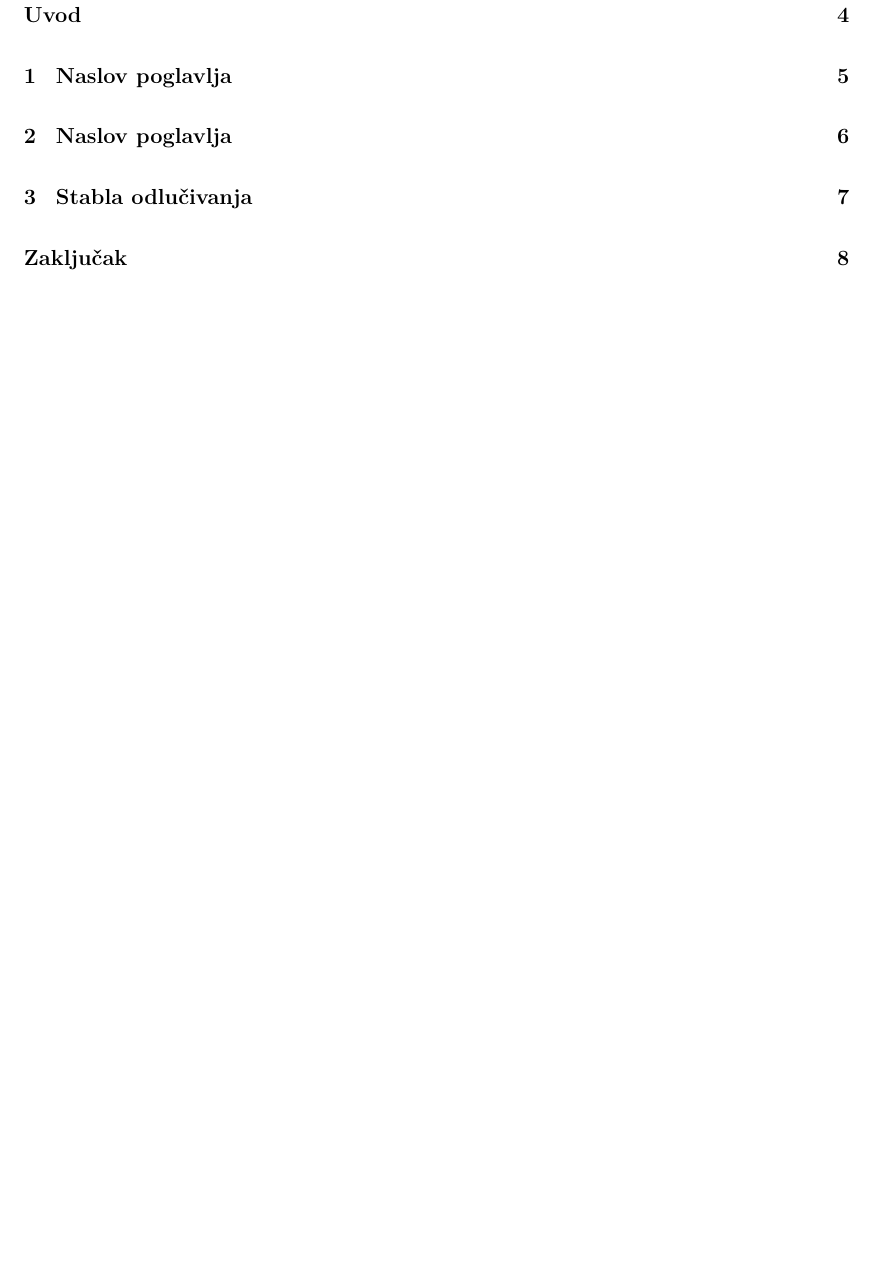
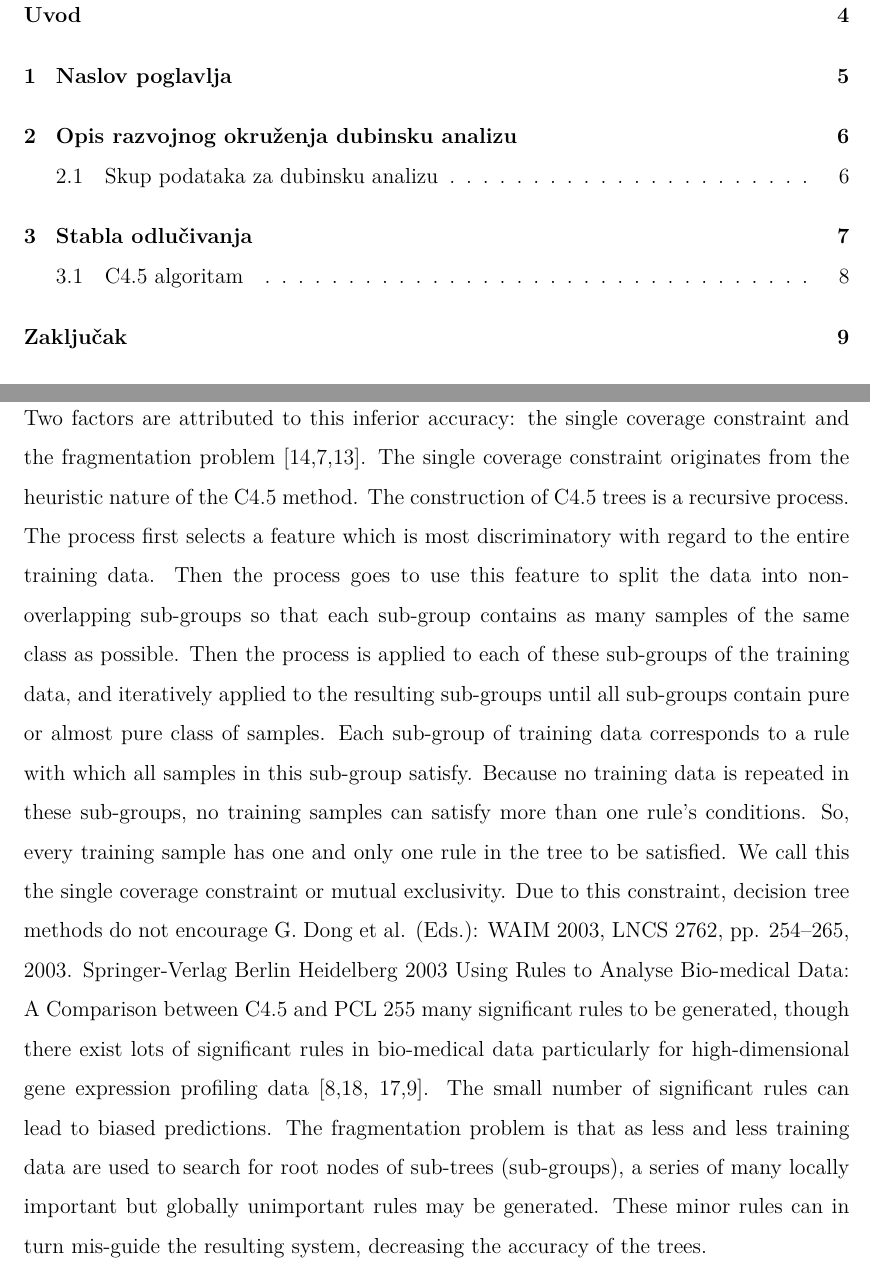
Before and after one commit to AntiCodeOn/Misc, a LaTeX document (DataMining/GenomeSplice/LaTeX/main.tex, which reads DataMining/GenomeSplice/LaTeX/ch3.tex): part of page 2 of 10 before the commit and two parts of pages 2 and 9 of 11 after it, the two joined at a grey line, cut so that both start at the same text, the shorter picture padded with empty space. Compiled offline with pdfLaTeX.

Commit message:
Save progress

```diff
--- a/DataMining/GenomeSplice/LaTeX/ch3.tex
+++ b/DataMining/GenomeSplice/LaTeX/ch3.tex
@@ -3,6 +3,36 @@
 
 Stabla odlučivanja vrlo su popularna metoda dubinske analize podataka zbog svoje jednostavnosti i brzine. Algoritam koristi “podijeli-pa-vladaj” paradigmu i najjednostavnije se može opisati u rekurzivnom obliku. Najprije se odabire atribut koji će biti korijen stabla. Za svaku moguću vrijednost koju taj atribut može imati izvodi se jedna grana. Na ovaj način se skup podataka dijeli u podskupove. Ako jedan od čvorova stabla dobivenih na ovaj način sadrži samo instance jedne klase, zaustavlja se rekurzivni postupak. Inače, nastavljamo dijeliti preostale podskupove prema novim atributima. Odabir atributa nije proizvoljan, želimo odabrati atribute na takav način da stablo bude što manje tako da naš algoritam radi brže.
 
-Indukcijski zadatak provodi se nad skupom objekata koji su opisani kolekcijom atributa. Svaki atribut mjeri neko važno svojstvo objekta te u pravilu poprima veličinu iz diskretnog skupa vrijednosti. Objekti pripadaju jednoj od dvije ili više međusobno isključivih klasa. Iz skupa podataka za trening u kojem su klase objekata poznate izvode se klasifikacijska pravila. Ukoliko su atributi adekvatni (objekti s istim vrijednostima atributa pripadaju istoj klasi) uvijek je moguće konstruirati stablo odlučivanja koje će ispravno klasificirati sve objekte u trening skupu\cite{Witten01}. Međutim, stablo odlučivanja koje ispravno klasificira samo trening skup nije korisno jer zapravo samo izražava podatke koje imamo u tablici (trening skupa) u obliku stabla. Kako bi se  konstruirano stablo moglo primjeniti i na buduće, dotad neviđene podatke (testni skup) stablo odlučivanja mora sadržavati smislene informacije o odnosima atributa objekta i klase tog objekta.
+Indukcijski zadatak provodi se nad skupom objekata koji su opisani kolekcijom atributa. Svaki atribut mjeri neko važno svojstvo objekta te u pravilu poprima veličinu iz diskretnog skupa vrijednosti. Objekti pripadaju jednoj od dvije ili više međusobno isključivih klasa. Iz skupa podataka za trening u kojem su klase objekata poznate izvode se klasifikacijska pravila. Ukoliko su atributi adekvatni (objekti s istim vrijednostima atributa pripadaju istoj klasi) uvijek je moguće konstruirati stablo odlučivanja koje će ispravno klasificirati sve objekte u trening skupu\cite{Witten01}.
+Međutim, stablo odlučivanja koje ispravno klasificira samo trening skup nije korisno jer zapravo samo izražava podatke koje imamo u tablici (trening skupa) u obliku stabla. Kako bi se  konstruirano stablo moglo primjeniti i na buduće, dotad neviđene podatke (testni skup) stablo odlučivanja mora sadržavati smislene informacije o odnosima atributa objekta i klase tog objekta.
 
 Računalni znanstvenik John Ross Quinlan dao je značajan doprinos razvoju algoritama za dubinsku analizu temeljenim na stablima odlučivanja\cite{Wu01}\cite{Quinlan02}. Istraživanje je potaknuto potrebom da se unaprijede algoritmi sa sposobnošću pronalaska znanja u samim skupovima podataka bez korištenja domenskih eksperata. Prvi iz niza varijanti stabla odlučivanja koje je dizajnirao, ID3, je dizajniran za skupove podataka s velikim brojem objekata i velikim brojem atributa objekta poštujući ograničenje da konstruirano stablo odlučivanja bude jednostavno (kako bi se ubrzao proces generiranja takvog stabla uz minimalne računalne resurse). Posljedica ovakvih ograničenja u dizajnu je da ID3 ne garantira globalno optimalno stablo odlučivanja\cite{Quinlan02}.
+
+\subsection{C4.5 algoritam}
+
+
+Two factors are attributed
+to this inferior accuracy: the single coverage constraint and the fragmentation problem
+[14,7,13].
+The single coverage constraint originates from the heuristic nature of the C4.5
+method. The construction of C4.5 trees is a recursive process. The process first selects
+a feature which is most discriminatory with regard to the entire training data. Then
+the process goes to use this feature to split the data into non-overlapping sub-groups
+so that each sub-group contains as many samples of the same class as possible. Then
+the process is applied to each of these sub-groups of the training data, and iteratively
+applied to the resulting sub-groups until all sub-groups contain pure or almost pure class
+of samples.
+Each sub-group of training data corresponds to a rule with which all samples in this
+sub-group satisfy. Because no training data is repeated in these sub-groups, no training
+samples can satisfy more than one rule’s conditions. So, every training sample has one
+and only one rule in the tree to be satisfied. We call this the single coverage constraint
+or mutual exclusivity. Due to this constraint, decision tree methods do not encourage
+G. Dong et al. (Eds.): WAIM 2003, LNCS 2762, pp. 254–265, 2003. Springer-Verlag Berlin Heidelberg 2003
+Using Rules to Analyse Bio-medical Data: A Comparison between C4.5 and PCL 255
+many significant rules to be generated, though there exist lots of significant rules in
+bio-medical data particularly for high-dimensional gene expression profiling data [8,18,
+17,9]. The small number of significant rules can lead to biased predictions.
+The fragmentation problem is that as less and less training data are used to search for
+root nodes of sub-trees (sub-groups), a series of many locally important but globally unimportant
+rules may be generated. These minor rules can in turn mis-guide the resulting
+system, decreasing the accuracy of the trees.
```
Also changed, not shown: DataMining/GenomeSplice/LaTeX/ch2.tex (+35 -1 lines), DataMining/GenomeSplice/LaTeX/eg_biblio.bib (+3 -3 lines).
